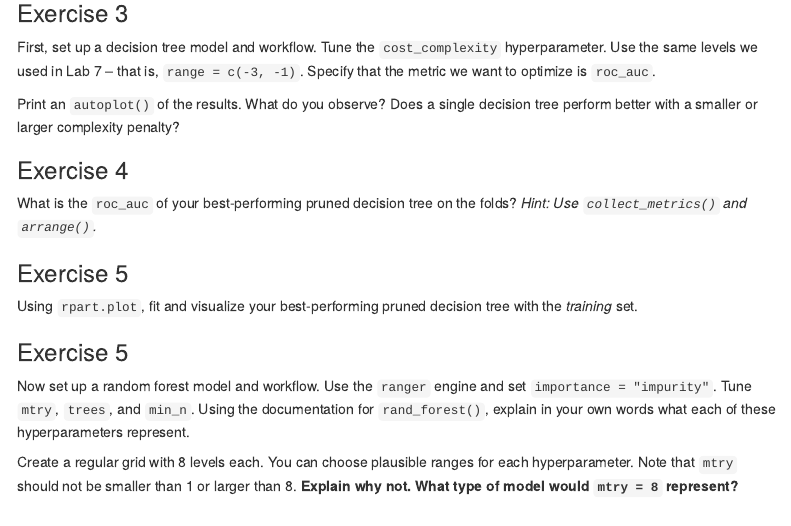
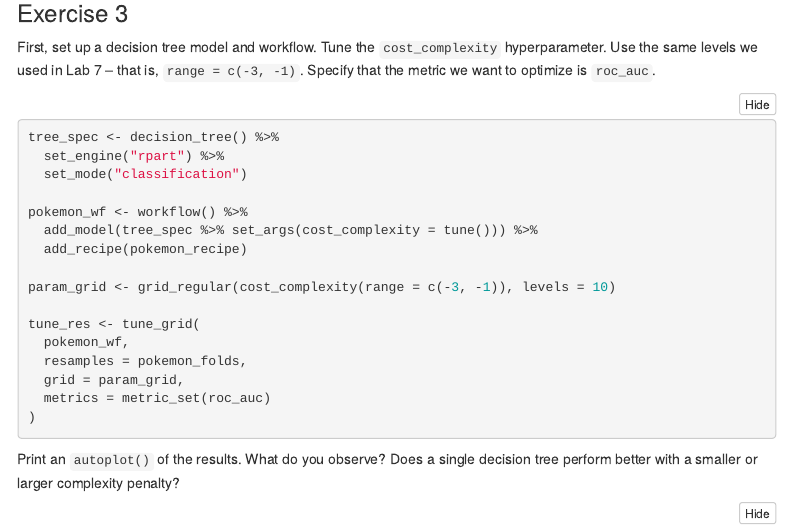
Before and after one commit to depressionsbeach/pstat131_hw6, an R Markdown document (homework-6.Rmd): the page in a window 1100 px wide, from 2330 px down before the commit and from 2320 px down after it, so that both start at the same text. Rendered offline with R 4.5, knitr and Pandoc, with nearby package versions; some code elsewhere in the file could not run offline; menus at the side of the page are left out; column names are cleaned by a stand-in for the janitor package.

Commit message:
Mandatory commit message

````diff
--- a/homework-6.Rmd
+++ b/homework-6.Rmd
@@ -106,4 +106,31 @@ What relationships, if any, do you notice? Do these relationships make sense to
 
 First, set up a decision tree model and workflow. Tune the `cost_complexity` hyperparameter. Use the same levels we used in Lab 7 -- that is, `range = c(-3, -1)`. Specify that the metric we want to optimize is `roc_auc`.
 
+```{r, eval=FALSE}
+tree_spec <- decision_tree() %>%
+  set_engine("rpart") %>%
+  set_mode("classification")
+
+pokemon_wf <- workflow() %>%
+  add_model(tree_spec %>% set_args(cost_complexity = tune())) %>%
+  add_recipe(pokemon_recipe)
+
+param_grid <- grid_regular(cost_complexity(range = c(-3, -1)), levels = 10)
+
+tune_res <- tune_grid(
+  pokemon_wf,
+  resamples = pokemon_folds,
+  grid = param_grid,
+  metrics = metric_set(roc_auc)
+)
+```
+
+```{r, echo=FALSE}
+#save(tune_res, file = 'tune_res.rda')
+load(file='tune_res.rda')
+```
+
+
 Print an `autoplot()` of the results. What do you observe? Does a single decision tree perform better with a smaller or larger complexity penalty?
+
+```{r}
````
Also changed, not shown: tune_res.rda (added), homework-6.Rmd (6 more changed lines).
